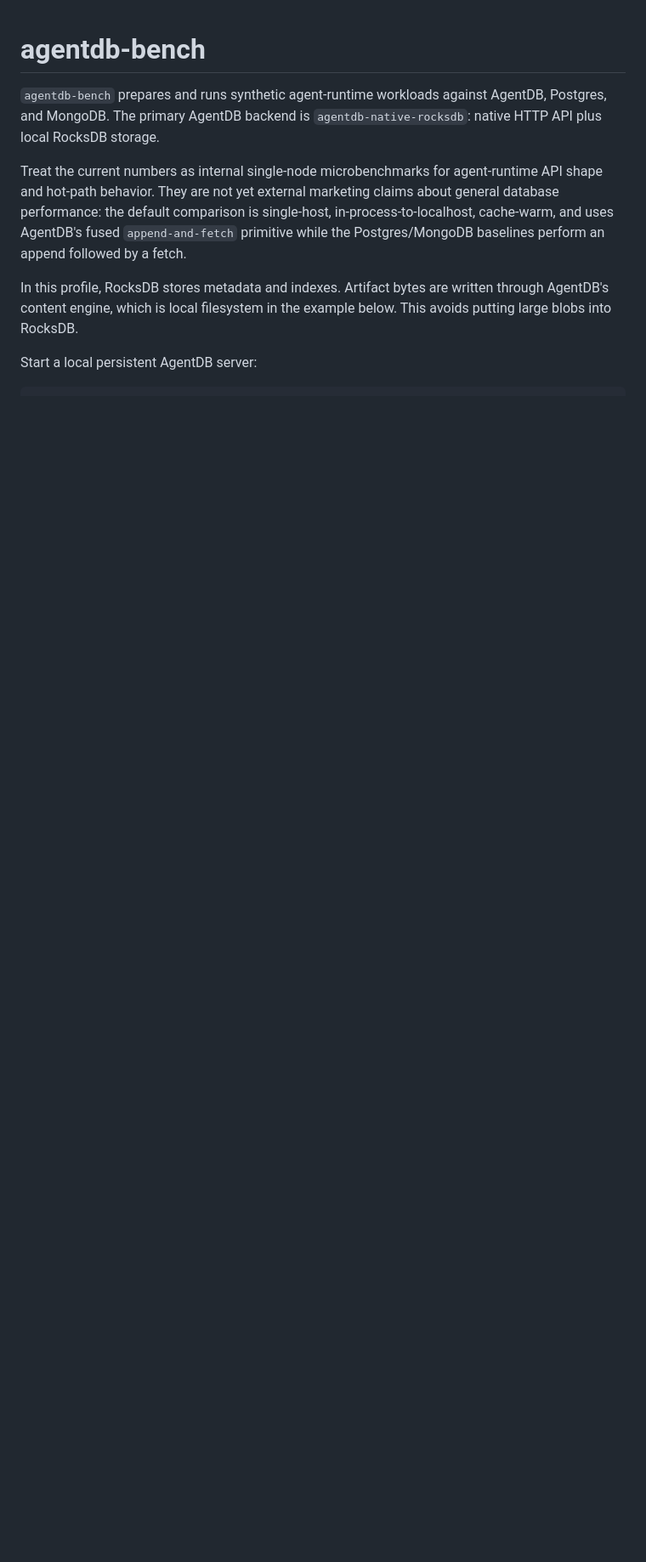
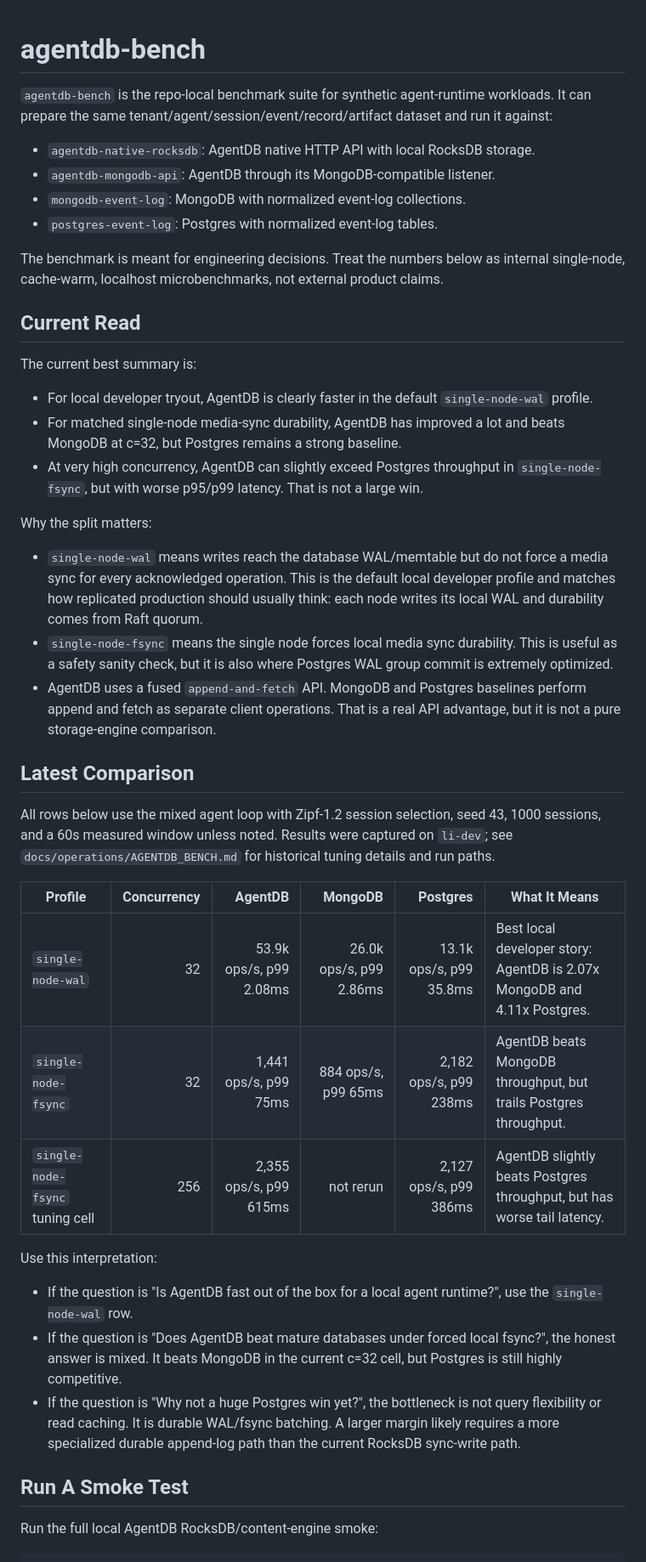
Before and after one commit to shenli/agentdb, a Markdown page: tools/agentdb-bench/README.md, the part around one of its changes. Shown at 85% size. GitHub-like rendering; blank space fills up the shorter version.

```diff
--- a/tools/agentdb-bench/README.md
+++ b/tools/agentdb-bench/README.md
@@ -1,18 +1,68 @@
 # agentdb-bench
 
-`agentdb-bench` prepares and runs synthetic agent-runtime workloads against
-AgentDB, Postgres, and MongoDB. The primary AgentDB backend is
-`agentdb-native-rocksdb`: native HTTP API plus local RocksDB storage.
+`agentdb-bench` is the repo-local benchmark suite for synthetic agent-runtime
+workloads. It can prepare the same tenant/agent/session/event/record/artifact
+dataset and run it against:
 
-Treat the current numbers as internal single-node microbenchmarks for
-agent-runtime API shape and hot-path behavior. They are not yet external
-marketing claims about general database performance: the default comparison is
-single-host, in-process-to-localhost, cache-warm, and uses AgentDB's fused
-`append-and-fetch` primitive while the Postgres/MongoDB baselines perform an
-append followed by a fetch.
+- `agentdb-native-rocksdb`: AgentDB native HTTP API with local RocksDB storage.
+- `agentdb-mongodb-api`: AgentDB through its MongoDB-compatible listener.
+- `mongodb-event-log`: MongoDB with normalized event-log collections.
+- `postgres-event-log`: Postgres with normalized event-log tables.
 
-In this profile, RocksDB stores metadata and indexes. Artifact bytes are written
-through AgentDB's content engine, which is local filesystem in the example
-below. This avoids putting large blobs into RocksDB.
+The benchmark is meant for engineering decisions. Treat the numbers below as
+internal single-node, cache-warm, localhost microbenchmarks, not external
+product claims.
 
-Start a local persistent AgentDB server:
+## Current Read
+
+The current best summary is:
+
+- For local developer tryout, AgentDB is clearly faster in the default
+  `single-node-wal` profile.
+- For matched single-node media-sync durability, AgentDB has improved a lot and
+  beats MongoDB at c=32, but Postgres remains a strong baseline.
+- At very high concurrency, AgentDB can slightly exceed Postgres throughput in
+  `single-node-fsync`, but with worse p95/p99 latency. That is not a large win.
+
+Why the split matters:
+
+- `single-node-wal` means writes reach the database WAL/memtable but do not
+  force a media sync for every acknowledged operation. This is the default local
+  developer profile and matches how replicated production should usually think:
+  each node writes its local WAL and durability comes from Raft quorum.
+- `single-node-fsync` means the single node forces local media sync durability.
+  This is useful as a safety sanity check, but it is also where Postgres WAL
+  group commit is extremely optimized.
+- AgentDB uses a fused `append-and-fetch` API. MongoDB and Postgres baselines
+  perform append and fetch as separate client operations. That is a real API
+  advantage, but it is not a pure storage-engine comparison.
+
+## Latest Comparison
+
+All rows below use the mixed agent loop with Zipf-1.2 session selection, seed
+43, 1000 sessions, and a 60s measured window unless noted. Results were captured
+on `li-dev`; see `docs/operations/AGENTDB_BENCH.md` for historical tuning
+details and run paths.
+
+| Profile | Concurrency | AgentDB | MongoDB | Postgres | What It Means |
+|---|---:|---:|---:|---:|---|
+| `single-node-wal` | 32 | 53.9k ops/s, p99 2.08ms | 26.0k ops/s, p99 2.86ms | 13.1k ops/s, p99 35.8ms | Best local developer story: AgentDB is 2.07x MongoDB and 4.11x Postgres. |
+| `single-node-fsync` | 32 | 1,441 ops/s, p99 75ms | 884 ops/s, p99 65ms | 2,182 ops/s, p99 238ms | AgentDB beats MongoDB throughput, but trails Postgres throughput. |
+| `single-node-fsync` tuning cell | 256 | 2,355 ops/s, p99 615ms | not rerun | 2,127 ops/s, p99 386ms | AgentDB slightly beats Postgres throughput, but has worse tail latency. |
+
+Use this interpretation:
+
+- If the question is "Is AgentDB fast out of the box for a local agent runtime?",
+  use the `single-node-wal` row.
+- If the question is "Does AgentDB beat mature databases under forced local
+  fsync?", the honest answer is mixed. It beats MongoDB in the current c=32 cell,
+  but Postgres is still highly competitive.
+- If the question is "Why not a huge Postgres win yet?", the bottleneck is not
+  query flexibility or read caching. It is durable WAL/fsync batching. A larger
+  margin likely requires a more specialized durable append-log path than the
+  current RocksDB sync-write path.
+
+## Run A Smoke Test
+
+Run the full local AgentDB RocksDB/content-engine smoke:
+
```
Also changed, not shown: other parts of tools/agentdb-bench/README.md (+110 -138 lines).
